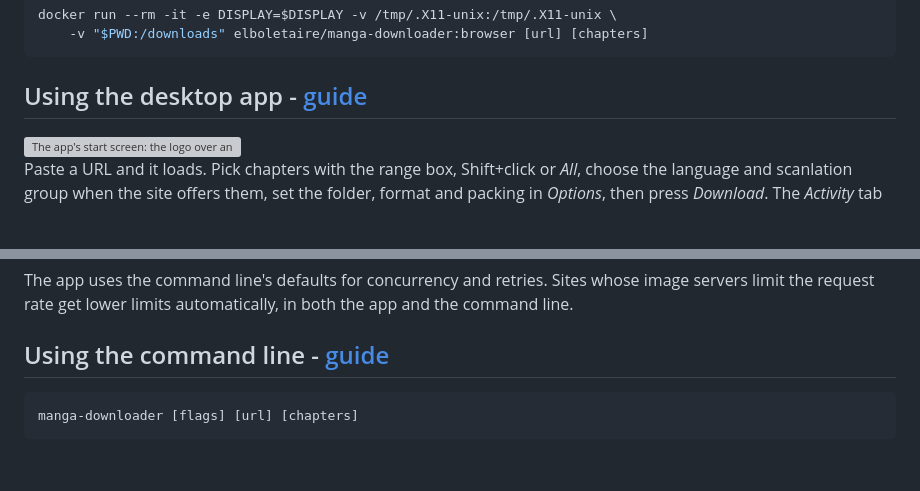
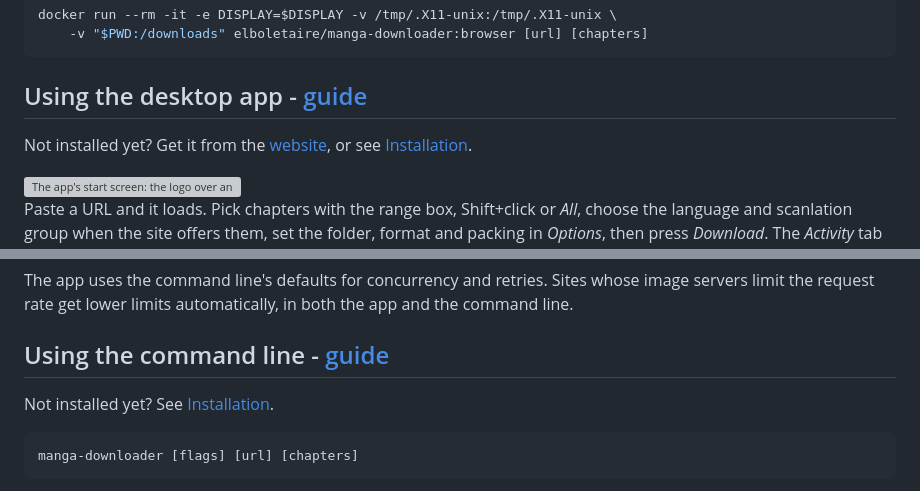
Before and after one commit to elboletaire/manga-downloader, a Markdown page: README.md, 2 parts joined by grey strips. Rendered like a GitHub page; folded sections open; blank space fills up the shorter version; grey boxes are pictures that could not be loaded.

Commit message:
docs: point the usage sections at Installation first

```diff
--- a/README.md
+++ b/README.md
@@ -270,6 +270,9 @@ docker run --rm -it -e DISPLAY=$DISPLAY -v /tmp/.X11-unix:/tmp/.X11-unix \
 
 ## Using the desktop app - [guide](docs/app.md)
 
+Not installed yet? Get it from the [website][website], or see
+[Installation](#desktop-app).
+
 <picture>
   <source media="(prefers-color-scheme: dark)" srcset="assets/screenshots/01-start-dark.webp">
   <img alt="The app's start screen: the logo over an empty URL box with its Paste button, Load to its right and Settings below" src="assets/screenshots/01-start-light.webp">
@@ -290,6 +293,8 @@ Sites whose image servers limit the request rate get lower limits
 automatically, in both the app and the command line.
 
 ## Using the command line - [guide](docs/cli.md)
+
+Not installed yet? See [Installation](#command-line).
 
 ~~~bash
 manga-downloader [flags] [url] [chapters]
```
